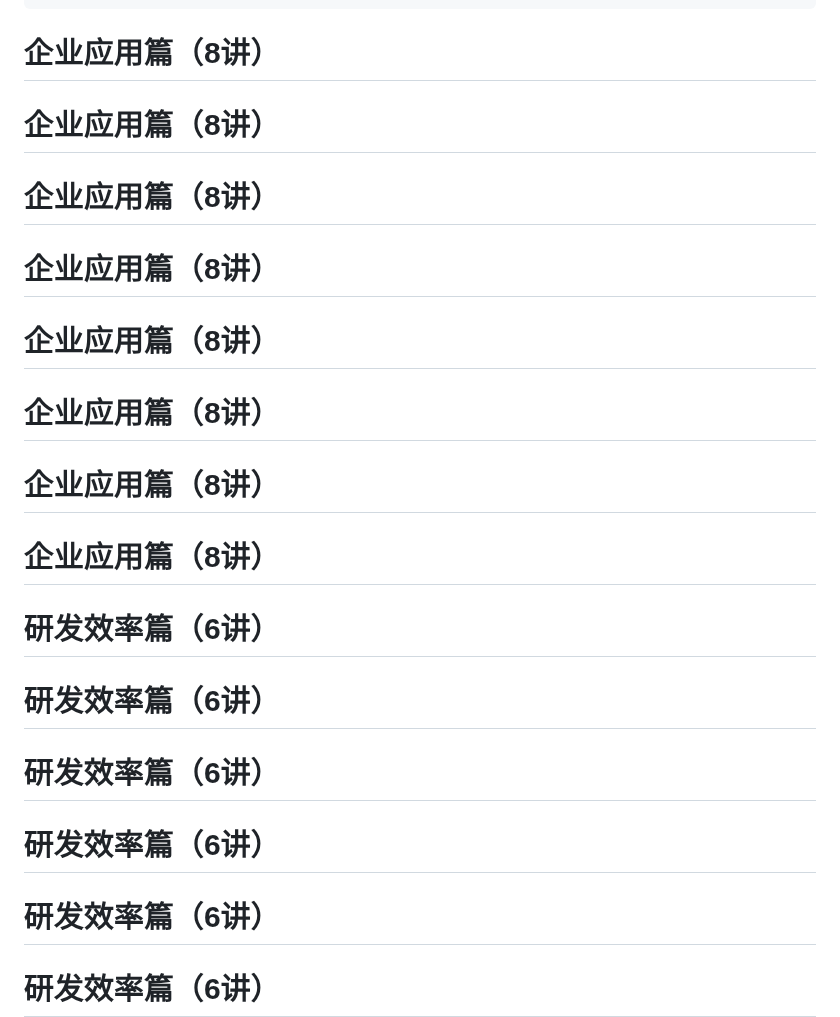
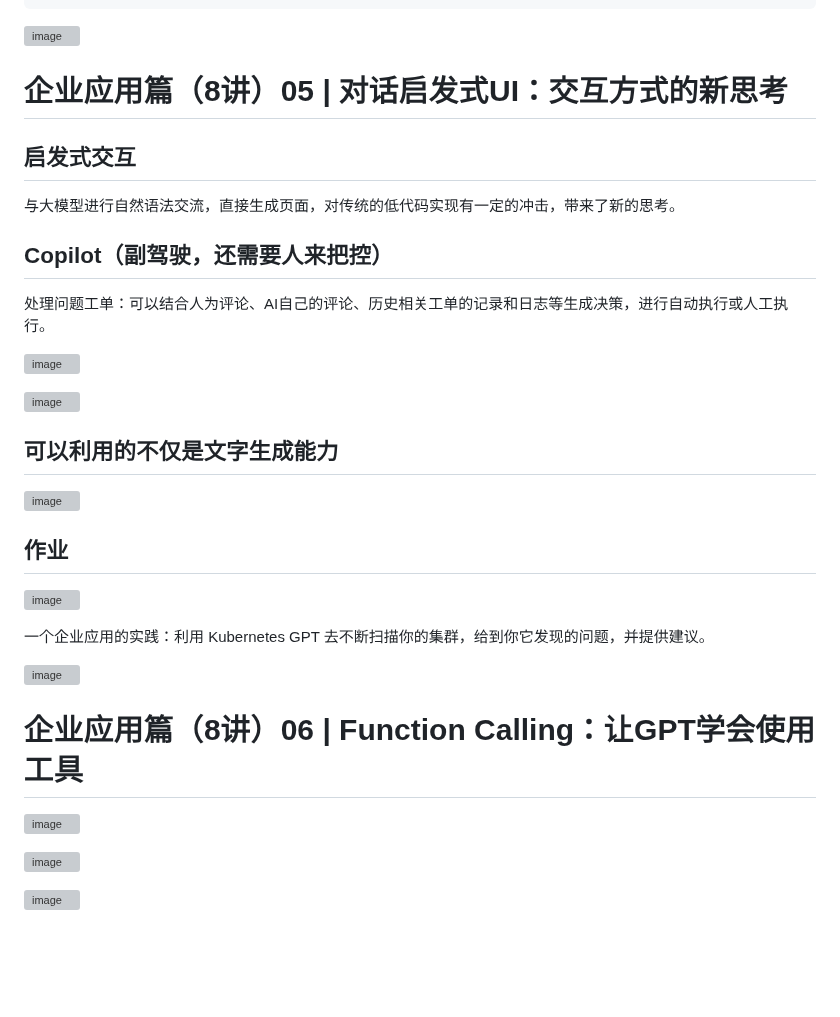
Before and after one commit to guozheng07/AI, a Markdown page: open class/极客时间/《AI大模型企业应用实战》.md, the part around one of its changes. Drawn GitHub-style; blank space fills up the shorter version; grey boxes are pictures that could not be loaded.

````diff
--- a/open class/极客时间/《AI大模型企业应用实战》.md
+++ b/open class/极客时间/《AI大模型企业应用实战》.md
@@ -517,18 +519,33 @@ gr.close_all()
 demo.launch()
 ```
 
-# 企业应用篇（8讲）
-# 企业应用篇（8讲）
-# 企业应用篇（8讲）
-# 企业应用篇（8讲）
-# 企业应用篇（8讲）
-# 企业应用篇（8讲）
-# 企业应用篇（8讲）
-# 企业应用篇（8讲）
+![image](https://github.com/user-attachments/assets/b2051b5f-9018-473c-a3ee-630c9e33d62d)
 
-# 研发效率篇（6讲）
-# 研发效率篇（6讲）
-# 研发效率篇（6讲）
-# 研发效率篇（6讲）
-# 研发效率篇（6讲）
-# 研发效率篇（6讲）
+# 企业应用篇（8讲）05 | 对话启发式UI：交互方式的新思考
+## 启发式交互
+与大模型进行自然语法交流，直接生成页面，对传统的低代码实现有一定的冲击，带来了新的思考。
+
+## Copilot（副驾驶，还需要人来把控）
+处理问题工单：可以结合人为评论、AI自己的评论、历史相关工单的记录和日志等生成决策，进行自动执行或人工执行。
+
+![image](https://github.com/user-attachments/assets/781ed77d-b1e8-4aad-a545-596ca3e6e89d)
+
+![image](https://github.com/user-attachments/assets/0d00d2af-3812-43cf-9957-f2061651cc71)
+
+## 可以利用的不仅是文字生成能力
+![image](https://github.com/user-attachments/assets/7c555244-0c3f-4314-8cd8-d36d8645e816)
+
+## 作业
+![image](https://github.com/user-attachments/assets/84dedda8-f421-4e27-b06d-505e881c3a50)
+
+一个企业应用的实践：利用 Kubernetes GPT 去不断扫描你的集群，给到你它发现的问题，并提供建议。
+
+![image](https://github.com/user-attachments/assets/b692bd8c-c3a4-4aaa-8f06-8065bf1f2310)
+
+# 企业应用篇（8讲）06 | Function Calling：让GPT学会使用工具
+![image](https://github.com/user-attachments/assets/12a8116a-a6fe-41c3-a331-2d7c77b23498)
+
+![image](https://github.com/user-attachments/assets/efa3f793-f679-4ce1-9a86-bb58ec7a177c)
+
+![image](https://github.com/user-attachments/assets/a6683ac8-20f4-4a84-9b30-e908ef6ea613)
+
````
Also changed, not shown: other parts of open class/极客时间/《AI大模型企业应用实战》.md (+99 -0 lines).
